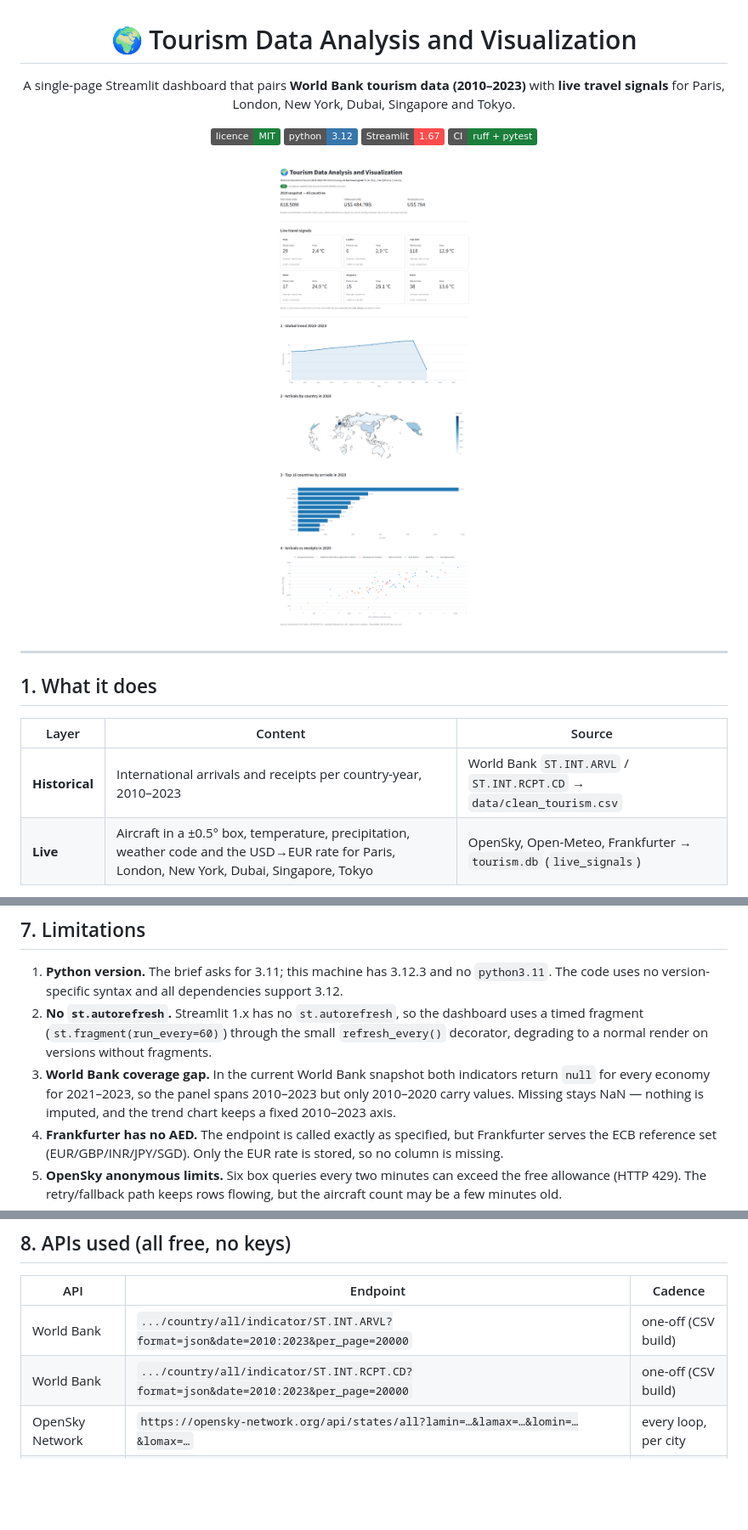
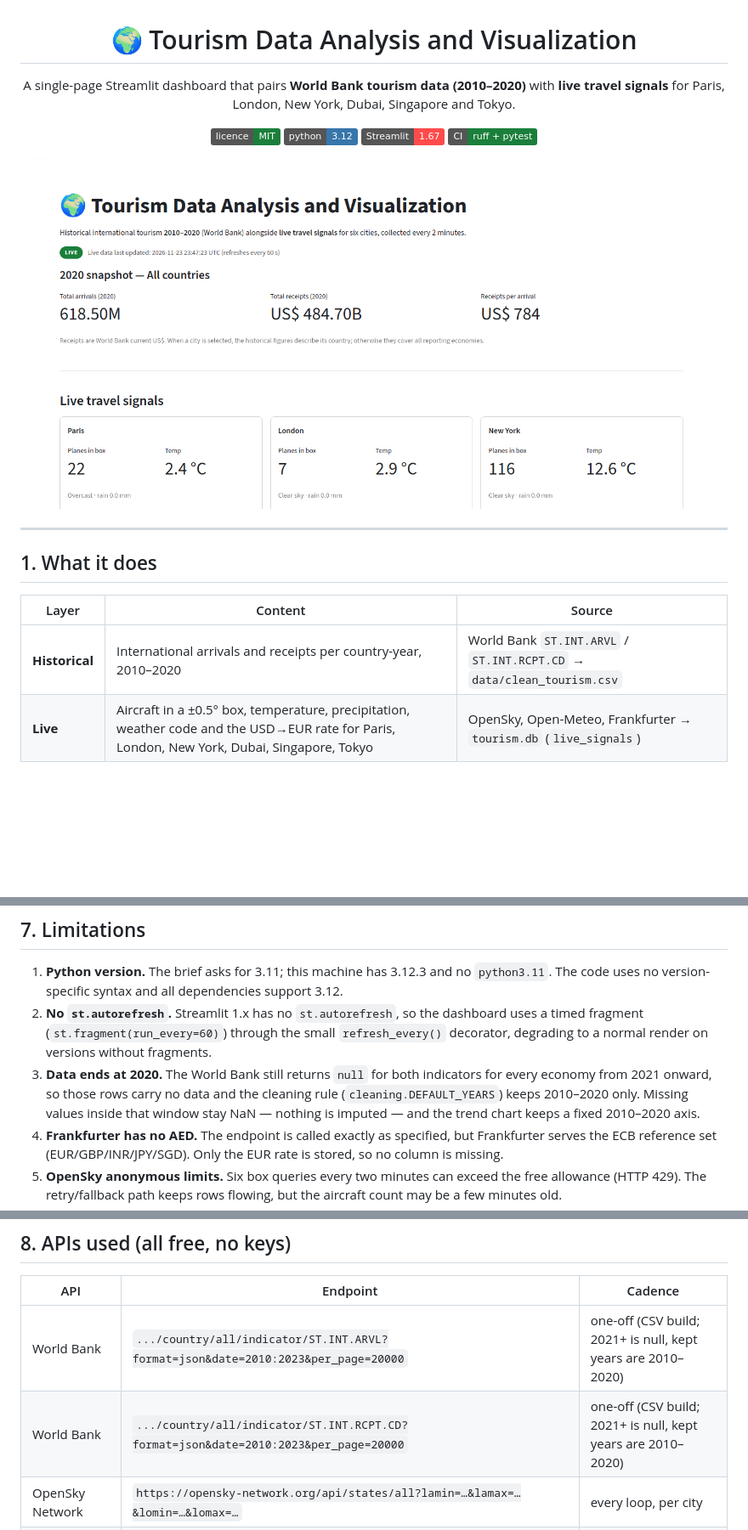
Before and after one commit to MidhunEU/tourism-dashboard, a Markdown page: README.md, 3 parts joined by grey strips. Shown at 85% size. Rendered like a GitHub page; pictures changed too: docs/screenshot.png; badges without logos; blank space fills up the shorter version.

Commit message:
End the historical panel at 2020 and credit the licence holder.
The World Bank still reports null for both indicators from 2021 onward, so the
cleaning window, chart axis, headings and README now say 2010-2020 instead of
implying three more years of data. The screenshot is refreshed to match.

```diff
--- a/README.md
+++ b/README.md
@@ -2,7 +2,7 @@
 
 <p align="center">
   A single-page Streamlit dashboard that pairs <strong>World Bank tourism data
-  (2010–2023)</strong> with <strong>live travel signals</strong> for Paris, London,
+  (2010–2020)</strong> with <strong>live travel signals</strong> for Paris, London,
   New York, Dubai, Singapore and Tokyo.
 </p>
 
@@ -23,7 +23,7 @@
 
 | Layer | Content | Source |
 |---|---|---|
-| **Historical** | International arrivals and receipts per country-year, 2010–2023 | World Bank `ST.INT.ARVL` / `ST.INT.RCPT.CD` → `data/clean_tourism.csv` |
+| **Historical** | International arrivals and receipts per country-year, 2010–2020 | World Bank `ST.INT.ARVL` / `ST.INT.RCPT.CD` → `data/clean_tourism.csv` |
 | **Live** | Aircraft in a ±0.5° box, temperature, precipitation, weather code and the USD→EUR rate for Paris, London, New York, Dubai, Singapore, Tokyo | OpenSky, Open-Meteo, Frankfurter → `tourism.db` (`live_signals`) |
 
 The **fetcher** collects one row per city every `FETCH_INTERVAL_SECONDS`
@@ -265,10 +265,11 @@ historical charts and KPIs are unaffected.
    dashboard uses a timed fragment (`st.fragment(run_every=60)`) through the
    small `refresh_every()` decorator, degrading to a normal render on versions
    without fragments.
-3. **World Bank coverage gap.** In the current World Bank snapshot both
-   indicators return `null` for every economy for 2021–2023, so the panel spans
-   2010–2023 but only 2010–2020 carry values. Missing stays NaN — nothing is
-   imputed, and the trend chart keeps a fixed 2010–2023 axis.
+3. **Data ends at 2020.** The World Bank still returns `null` for both
+   indicators for every economy from 2021 onward, so those rows carry no data and
+   the cleaning rule (`cleaning.DEFAULT_YEARS`) keeps 2010–2020 only. Missing
+   values inside that window stay NaN — nothing is imputed — and the trend chart
+   keeps a fixed 2010–2020 axis.
 4. **Frankfurter has no AED.** The endpoint is called exactly as specified, but
    Frankfurter serves the ECB reference set (EUR/GBP/INR/JPY/SGD). Only the EUR
    rate is stored, so no column is missing.
@@ -293,8 +294,8 @@ historical charts and KPIs are unaffected.
 
 | API | Endpoint | Cadence |
 |---|---|---|
-| World Bank | `.../country/all/indicator/ST.INT.ARVL?format=json&date=2010:2023&per_page=20000` | one-off (CSV build) |
-| World Bank | `.../country/all/indicator/ST.INT.RCPT.CD?format=json&date=2010:2023&per_page=20000` | one-off (CSV build) |
+| World Bank | `.../country/all/indicator/ST.INT.ARVL?format=json&date=2010:2023&per_page=20000` | one-off (CSV build; 2021+ is null, kept years are 2010–2020) |
+| World Bank | `.../country/all/indicator/ST.INT.RCPT.CD?format=json&date=2010:2023&per_page=20000` | one-off (CSV build; 2021+ is null, kept years are 2010–2020) |
 | OpenSky Network | `https://opensky-network.org/api/states/all?lamin=…&lamax=…&lomin=…&lomax=…` | every loop, per city |
 | Open-Meteo | `https://api.open-meteo.com/v1/forecast?latitude=…&longitude=…&current=temperature_2m,precipitation,weather_code` | every loop, per city |
 | Frankfurter | `https://api.frankfurter.app/latest?from=USD&to=EUR,INR,JPY,GBP,SGD,AED` | once per loop |
```
Also changed, not shown: other parts of README.md (+1 -1 lines), 4 other files.
